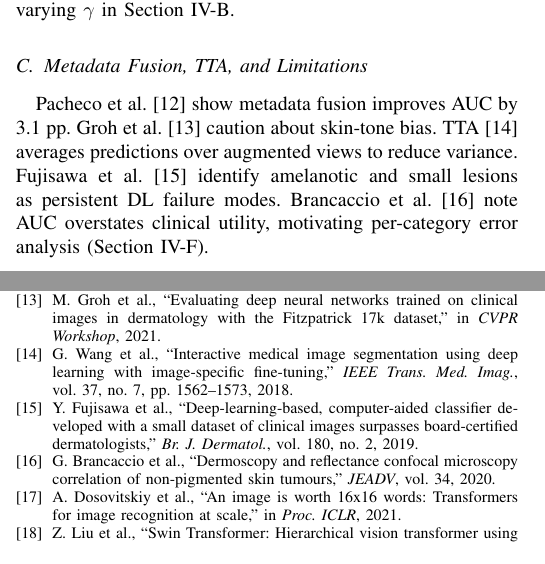
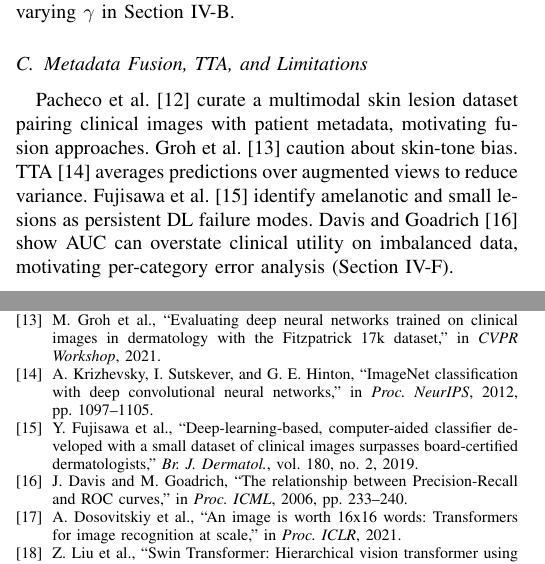
Before and after one commit to burrows99/melanoma-classification, a LaTeX paper (report/IEEE-conference-template-062824.tex): two parts of the columns of pages 1 and 4 of 4, joined at a grey line, cut so that both start at the same text. Compiled offline with pdfLaTeX.

Commit message:
fix: Update references in the conference report to improve accuracy and clarity

```diff
--- a/report/IEEE-conference-template-062824.tex
+++ b/report/IEEE-conference-template-062824.tex
@@ -107,12 +107,14 @@ prevalence. We examine the effect of varying~$\gamma$ in
 Section~\ref{sec:hpsearch}.
 
 \subsection{Metadata Fusion, TTA, and Limitations}
-Pacheco et~al.~\cite{b12} show metadata fusion improves AUC by 3.1~pp.
+Pacheco et~al.~\cite{b12} curate a multimodal skin lesion dataset pairing
+clinical images with patient metadata, motivating fusion approaches.
 Groh et~al.~\cite{b13} caution about skin-tone bias. TTA~\cite{b14}
 averages predictions over augmented views to reduce variance. Fujisawa
 et~al.~\cite{b15} identify amelanotic and small lesions as persistent DL
-failure modes. Brancaccio et~al.~\cite{b16} note AUC overstates clinical
-utility, motivating per-category error analysis (Section~\ref{sec:error}).
+failure modes. Davis and Goadrich~\cite{b16} show AUC can overstate
+clinical utility on imbalanced data, motivating per-category error analysis
+(Section~\ref{sec:error}).
 
 % ===================================================================
 \section{Methodology}
@@ -432,9 +434,9 @@ enabling browser-based inference with EigenCAM overlays and OOD detection.
 \bibitem{b11} T.-Y.~Lin et~al., ``Focal loss for dense object detection,'' in \textit{Proc. ICCV}, 2017, pp.~2980--2988.
 \bibitem{b12} B.~C.~L.~Pacheco et~al., ``PAD-UFES-20: A skin lesion dataset composed of patient data and clinical images,'' \textit{Data in Brief}, vol.~32, 2020.
 \bibitem{b13} M.~Groh et~al., ``Evaluating deep neural networks trained on clinical images in dermatology with the Fitzpatrick 17k dataset,'' in \textit{CVPR Workshop}, 2021.
-\bibitem{b14} G.~Wang et~al., ``Interactive medical image segmentation using deep learning with image-specific fine-tuning,'' \textit{IEEE Trans. Med. Imag.}, vol.~37, no.~7, pp.~1562--1573, 2018.
+\bibitem{b14} A.~Krizhevsky, I.~Sutskever, and G.~E.~Hinton, ``ImageNet classification with deep convolutional neural networks,'' in \textit{Proc. NeurIPS}, 2012, pp.~1097--1105.
 \bibitem{b15} Y.~Fujisawa et~al., ``Deep-learning-based, computer-aided classifier developed with a small dataset of clinical images surpasses board-certified dermatologists,'' \textit{Br. J. Dermatol.}, vol.~180, no.~2, 2019.
-\bibitem{b16} G.~Brancaccio et~al., ``Dermoscopy and reflectance confocal microscopy correlation of non-pigmented skin tumours,'' \textit{JEADV}, vol.~34, 2020.
+\bibitem{b16} J.~Davis and M.~Goadrich, ``The relationship between Precision-Recall and ROC curves,'' in \textit{Proc. ICML}, 2006, pp.~233--240.
 \bibitem{b17} A.~Dosovitskiy et~al., ``An image is worth 16x16 words: Transformers for image recognition at scale,'' in \textit{Proc. ICLR}, 2021.
 \bibitem{b18} Z.~Liu et~al., ``Swin Transformer: Hierarchical vision transformer using shifted windows,'' in \textit{Proc. ICCV}, 2021, pp.~10012--10022.
 \bibitem{b19} K.~Lee et~al., ``A simple unified framework for detecting out-of-distribution samples and adversarial attacks,'' in \textit{Proc. NeurIPS}, 2018.
```
Also changed, not shown: report/IEEE-conference-template-062824.pdf.
